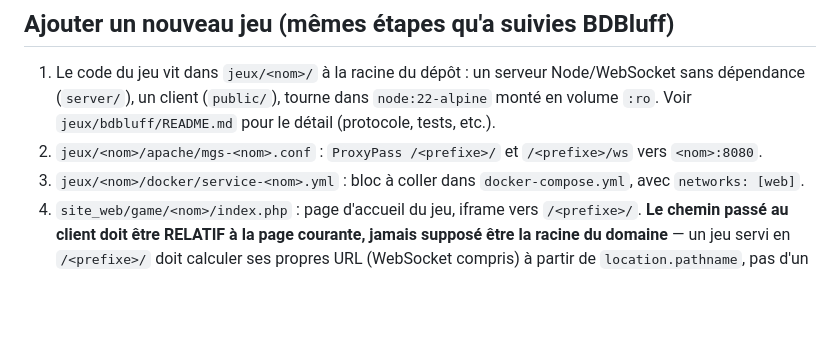
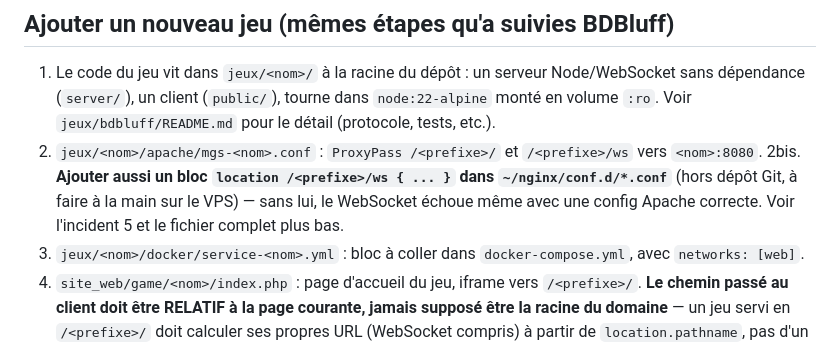
Before and after one commit to Bbachelard/MGS, a Markdown page: INFRA-VPS.md, the part around one of its changes. Rendered like a GitHub page; blank space fills up the shorter version.

```diff
--- a/INFRA-VPS.md
+++ b/INFRA-VPS.md
@@ -144,6 +144,10 @@ cas, penser à `sudo docker restart nginx` juste après.
    `jeux/bdbluff/README.md` pour le détail (protocole, tests, etc.).
 2. `jeux/<nom>/apache/mgs-<nom>.conf` : `ProxyPass /<prefixe>/` et
    `/<prefixe>/ws` vers `<nom>:8080`.
+2bis. **Ajouter aussi un bloc `location /<prefixe>/ws { ... }` dans
+   `~/nginx/conf.d/*.conf`** (hors dépôt Git, à faire à la main sur le
+   VPS) — sans lui, le WebSocket échoue même avec une config Apache
+   correcte. Voir l'incident 5 et le fichier complet plus bas.
 3. `jeux/<nom>/docker/service-<nom>.yml` : bloc à coller dans
    `docker-compose.yml`, avec `networks: [web]`.
 4. `site_web/game/<nom>/index.php` : page d'accueil du jeu, iframe vers
```
Also changed, not shown: other parts of INFRA-VPS.md (+72 -5 lines).
